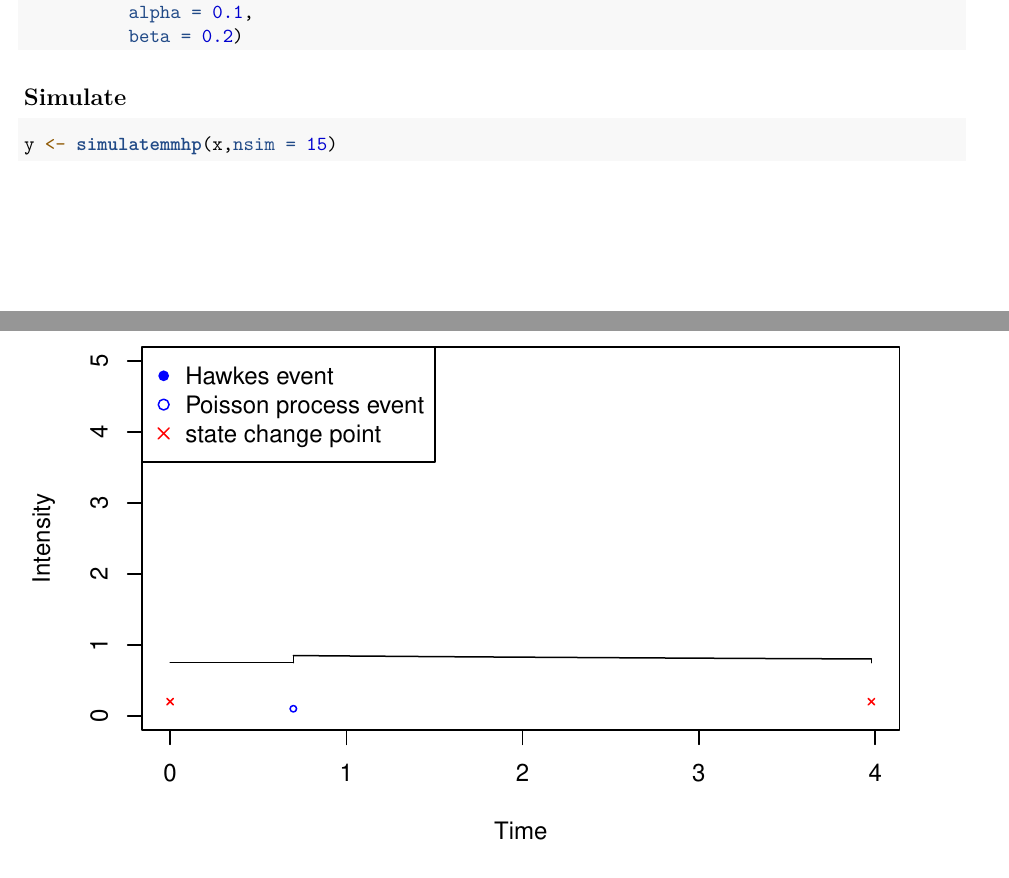
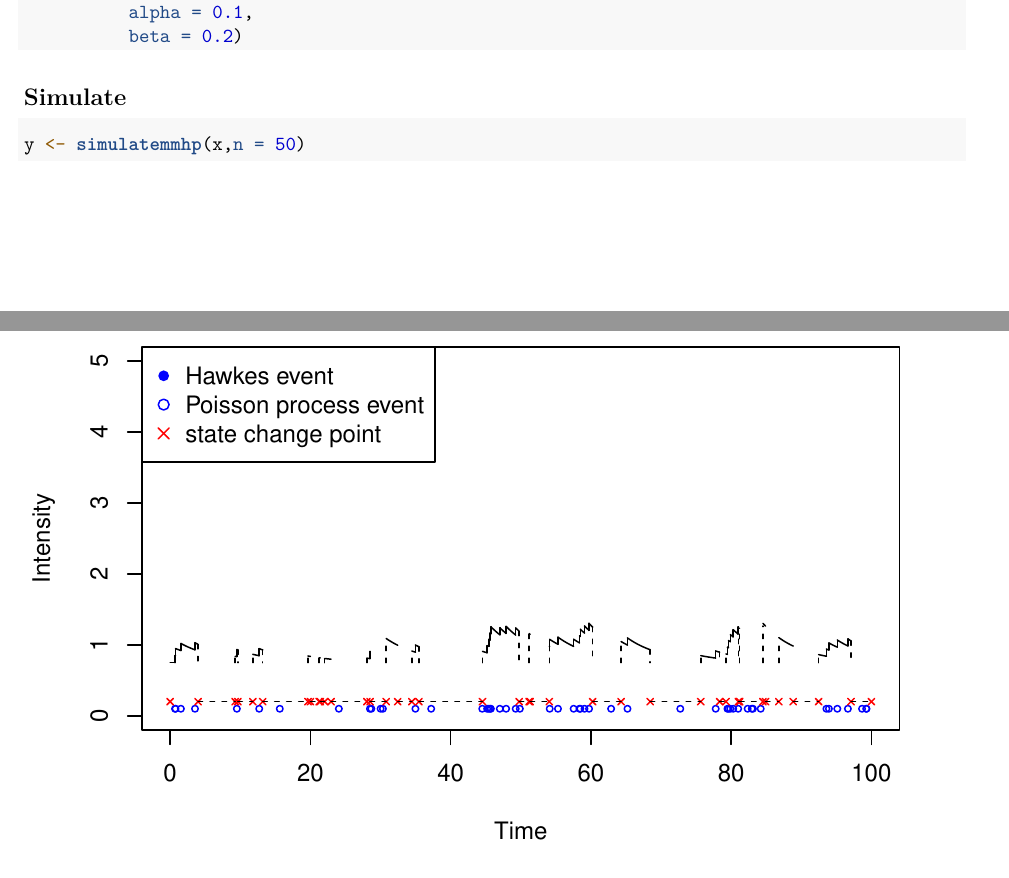
Before and after one commit to OwenWard/ppdiag, an R Markdown document (general_code_and_tests/simple_vignette.Rmd): two parts of pages 13 and 14 of 14, joined at a grey line, cut so that both start at the same text. Rendered offline with R 4.5, knitr and Pandoc, then LaTeX, with nearby package versions; code that draws random numbers runs with fixed seeds of ours; some code elsewhere in the file could not run offline.

Commit message:
correct code to simulate mmhp

````diff
--- a/general_code_and_tests/simple_vignette.Rmd
+++ b/general_code_and_tests/simple_vignette.Rmd
@@ -186,7 +186,7 @@ x <- mmhp(Q, delta = c(1 / 3, 2 / 3),
 
 ## Simulate
 ```{r}
-y <- simulatemmhp(x,nsim = 15)
+y <- simulatemmhp(x,n = 50)
 ```
 
 ## Plot
````
